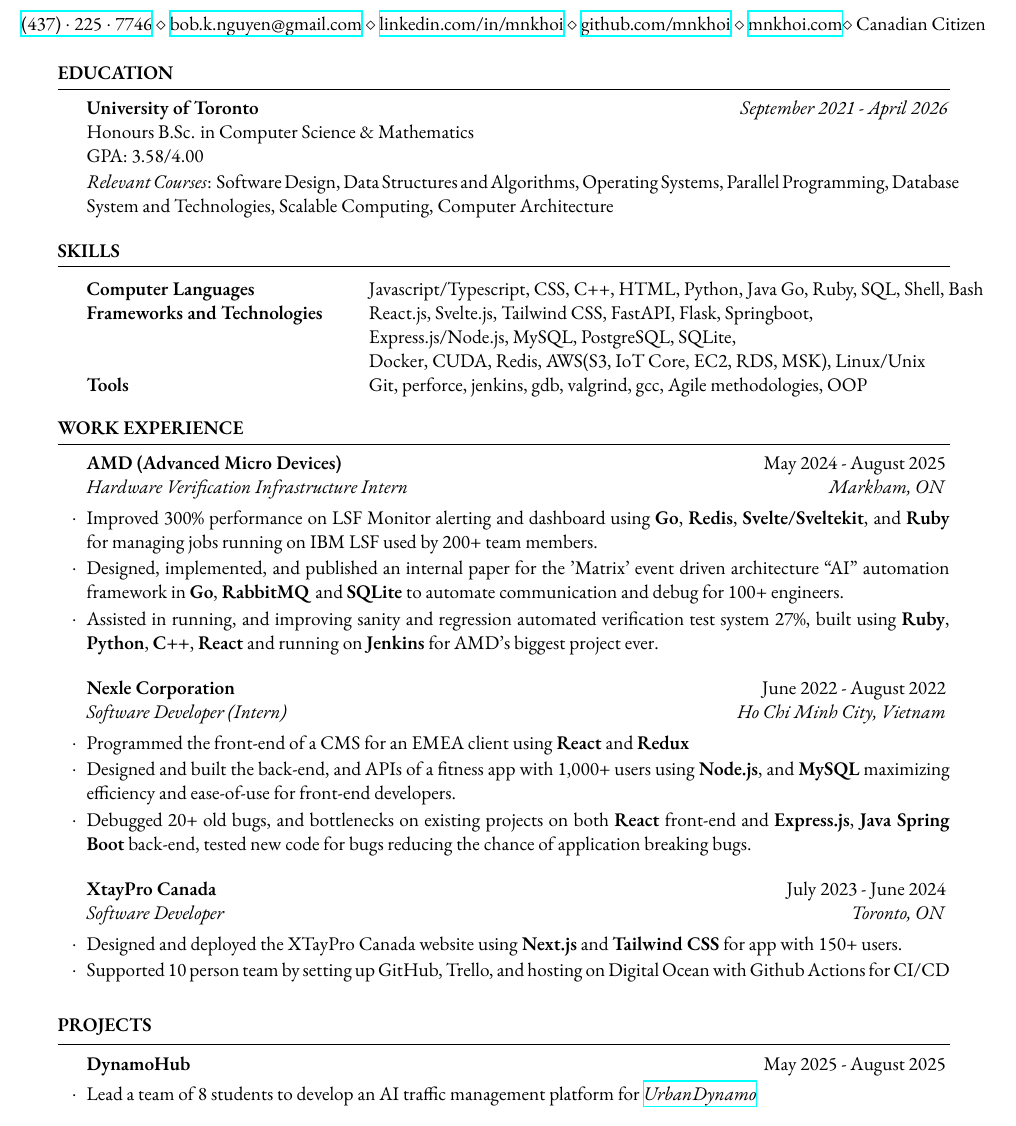
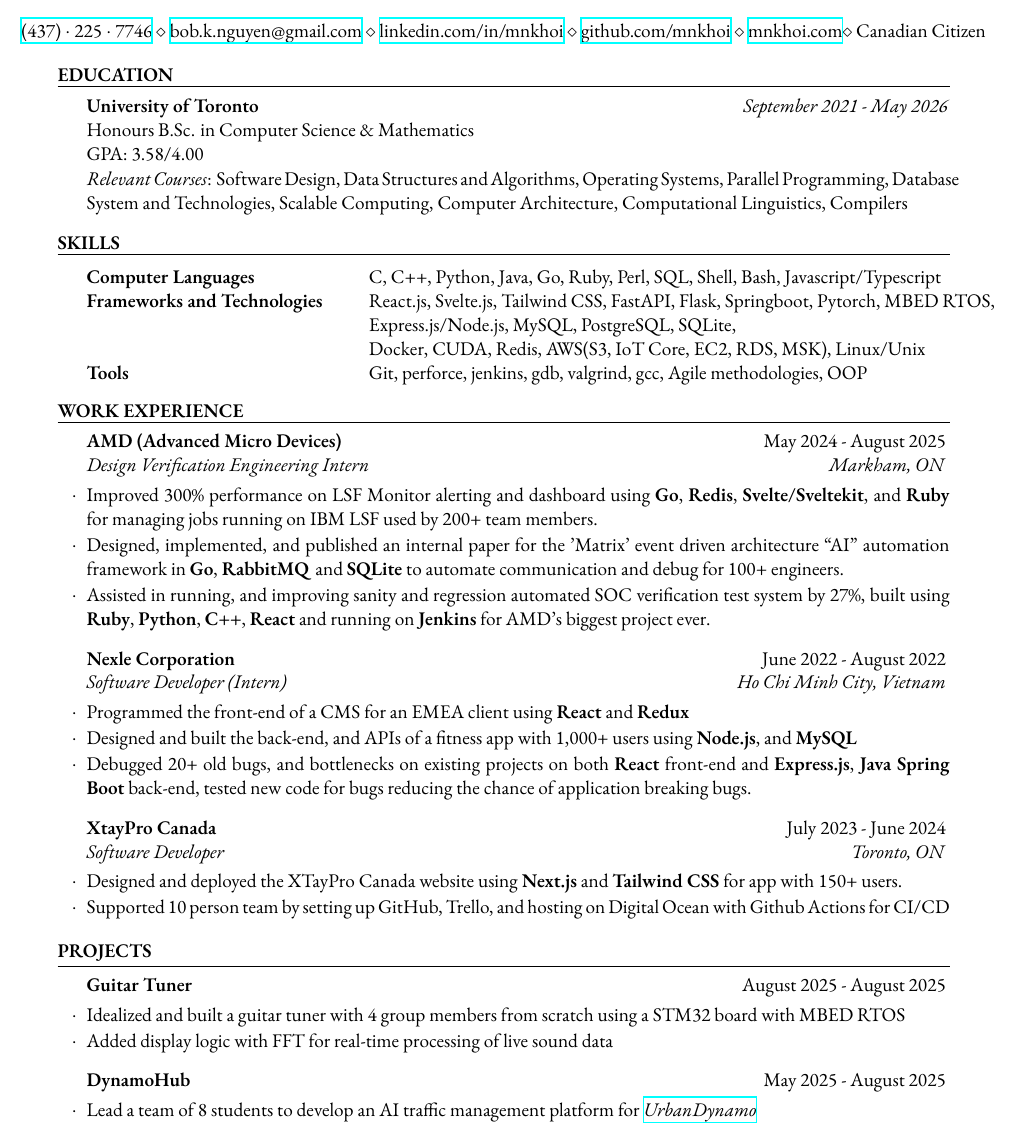
Before and after one commit to mnkhoi/resume, a LaTeX CV (resume.tex, which reads resume.cls): part of the page, cut so that both start at the same text. Compiled offline with XeLaTeX.

Commit message:
change formating

```diff
--- a/resume.cls
+++ b/resume.cls
@@ -122,11 +122,12 @@
 
 % Defines the rSection environment for the major sections within the CV
 \newenvironment{rSection}[1]{ % The single parameter is for the section title
-	\medskip % Vertical whitespace
+	\smallskip % Vertical whitespace
 	\MakeUppercase{\textbf{#1}} % Section title
-	\medskip % Vertical whitespace
+	\smallskip % Vertical whitespace
 	\hrule % Horizontal rule
 	\begin{list}{}{ % List to indent the entire content of the section
+		\setlength{\parsep}{0.6em}
 		\setlength{\leftmargin}{1.5em} % Indent to the left of the list
 	}
 	\item[] % Empty list item to enable indentation
@@ -149,5 +150,5 @@
 		\setlength{\itemsep}{-0.5em} \vspace{-0.5em} % Reduce vertical spacing between items in the list for a tighter look
 }{
 	\end{list}
-	\vspace{0.5em} % Vertical whitespace after the end of the list
+	\vspace{0.2em} % Vertical whitespace after the end of the list
 }
--- a/resume.tex
+++ b/resume.tex
@@ -47,10 +47,11 @@
 %----------------------------------------------------------------------------------------
 
 \begin{rSection}{Education}
-	\textbf{University of Toronto} \hfill \textit{September 2021 - April 2026} \\
+	% \textbf{University of Toronto} \hfill \textit{September 2021 - December 2026} \\
+	\textbf{University of Toronto} \hfill \textit{September 2021 - May 2026} \\
 	Honours B.Sc. in Computer Science \& Mathematics \\
 	GPA: 3.58/4.00 \\[1pt]
-	\textit{Relevant Courses}: Software Design, Data Structures and Algorithms, Operating Systems, Parallel Programming, Database System and Technologies, Scalable Computing, Computer Architecture
+	\textit{Relevant Courses}: Software Design, Data Structures and Algorithms, Operating Systems, Parallel Programming, Database System and Technologies, Scalable Computing, Computer Architecture, Computational Linguistics, Compilers
 	% Introduction to Theory of Computation, Probability and Statistics I, Intro to Software Engineering, Embedded Software, Data Structures and Analysis, Software Tools and Systems Programming, Introduction to Information Security
 \end{rSection}
 
@@ -62,7 +63,8 @@
 	\begin{tabular}{@{} >{\bfseries}l @{\hspace{6ex}} l @{}}
 		% Backend: Golang, Java, Ruby, SQL, C/C++, Javascript/TypeScript, Python, Shell, Bash
 		% Computer Languages & Java, Python, Go, C, C++, Ruby, SQL, Javascript/TypeScript, Shell, Bash \\
-		Computer Languages & Javascript/Typescript, CSS, C++, HTML, Python, Java Go, Ruby, SQL, Shell, Bash \\
+		% Computer Languages & Javascript/Typescript, CSS, C++, HTML, Python, Java, Go, Ruby, SQL, Shell, Bash \\
+		Computer Languages & C, C++, Python, Java, Go, Ruby, Perl, SQL, Shell, Bash, Javascript/Typescript \\
 		% Frontend: Typescript/Javascript, PHP, HTML/CSS
 		% Computer Languages & \\
 
@@ -70,7 +72,7 @@
 		% Frameworks and Technologies & Springboot, Express.js/Node.js, FastAPI, React, Flask,  MySQL, PostgreSQL, SQLite, \\
 		% 														& Docker, CUDA, Redis, AWS(S3, IoT Core, EC2, RDS, MSK), Linux/Unix\\
 
-		Frameworks and Technologies & React.js, Svelte.js, Tailwind CSS, FastAPI, Flask, Springboot,
+		Frameworks and Technologies & React.js, Svelte.js, Tailwind CSS, FastAPI, Flask, Springboot, Pytorch, MBED RTOS,
                              \\ & Express.js/Node.js, MySQL, PostgreSQL, SQLite, \\
 																& Docker, CUDA, Redis, AWS(S3, IoT Core, EC2, RDS, MSK), Linux/Unix\\
 
@@ -94,16 +96,18 @@
 %----------------------------------------------------------------------------------------
 
 \begin{rSection}{Work Experience}
-	\begin{rSubsection}{AMD (Advanced Micro Devices)}{May 2024 - August 2025}{Hardware Verification Infrastructure Intern}{Markham, ON}
+	% \begin{rSubsection}{AMD (Advanced Micro Devices)}{May 2024 - August 2025}{Hardware Verification Infrastructure Intern}{Markham, ON}
+	\begin{rSubsection}{AMD (Advanced Micro Devices)}{May 2024 - August 2025}{Design Verification Engineering Intern}{Markham, ON}
 	\item Improved 300\% performance on LSF Monitor alerting and dashboard using \textbf{Go}, \textbf{Redis}, \textbf{Svelte/Sveltekit}, and \textbf{Ruby} for managing jobs running on IBM LSF used by 200+ team members.
 	\item Designed, implemented, and published an internal paper for the 'Matrix' event driven architecture ``AI" automation framework in \textbf{Go}, \textbf{RabbitMQ} and \textbf{SQLite} to automate communication and debug for 100+ engineers.
 	% \item Proposed and built an MVP of an internal Jira Bug Tracker using \textbf{Python}/\textbf{FastAPI} backend and \textbf{React} frontend for the biggest project in AMD up to date.
-	\item Assisted in running, and improving sanity and regression automated verification test system 27\%, built using \textbf{Ruby}, \textbf{Python}, \textbf{C++}, \textbf{React} and running on \textbf{Jenkins} for AMD's biggest project ever.
+	\item Assisted in running, and improving sanity and regression automated SOC verification test system by 27\%, built using \textbf{Ruby}, \textbf{Python}, \textbf{C++}, \textbf{React} and running on \textbf{Jenkins} for AMD's  biggest project ever.
 	% \item Proposed and built an organization chart and adding roles and permissions for the team's workflows implementing \textbf{OpenID Connect} and leveraging \textbf{LDAP} protocol using \textbf{Go}.
 	\end{rSubsection}
 	\begin{rSubsection}{Nexle Corporation}{June 2022 - August 2022}{Software Developer (Intern)}{Ho Chi Minh City, Vietnam}
 		\item Programmed the front-end of a CMS for an EMEA client using \textbf{React} and \textbf{Redux}
-		\item Designed and built the back-end, and APIs of a fitness app with 1,000+ users using \textbf{Node.js}, and \textbf{MySQL} maximizing efficiency and ease-of-use for front-end developers.
+		% \item Designed and built the back-end, and APIs of a fitness app with 1,000+ users using \textbf{Node.js}, and \textbf{MySQL} maximizing efficiency and ease-of-use for front-end developers.
+		\item Designed and built the back-end, and APIs of a fitness app with 1,000+ users using \textbf{Node.js}, and \textbf{MySQL}
 		\item Debugged 20+ old bugs, and bottlenecks on existing projects on both \textbf{React} front-end and \textbf{Express.js}, \textbf{Java Spring Boot} back-end, tested new code for bugs reducing the chance of application breaking bugs.
 	\end{rSubsection}
 
@@ -139,6 +143,11 @@
 	% 	\item Designed and programmed my personal website using \textbf{Next.js} and \textbf{Tailwind CSS}.
 	% \end{rSubsection}
 
+	\begin{rSubsection}{Guitar Tuner}{August 2025 - August 2025}{}{}
+		\item Idealized and built a guitar tuner with 4 group members from scratch using a STM32 board with MBED RTOS
+		\item Added display logic with FFT for real-time processing of live sound data
+	\end{rSubsection}
+
 
 	\begin{rSubsection}{DynamoHub}{May 2025 - August 2025}{}{}
 		\item Lead a team of 8 students to develop an AI traffic management platform for \textit{\href{https://urbandynamo.com}{UrbanDynamo}}
```
Also changed, not shown: resume.pdf, resume.tex (16 more changed lines).
